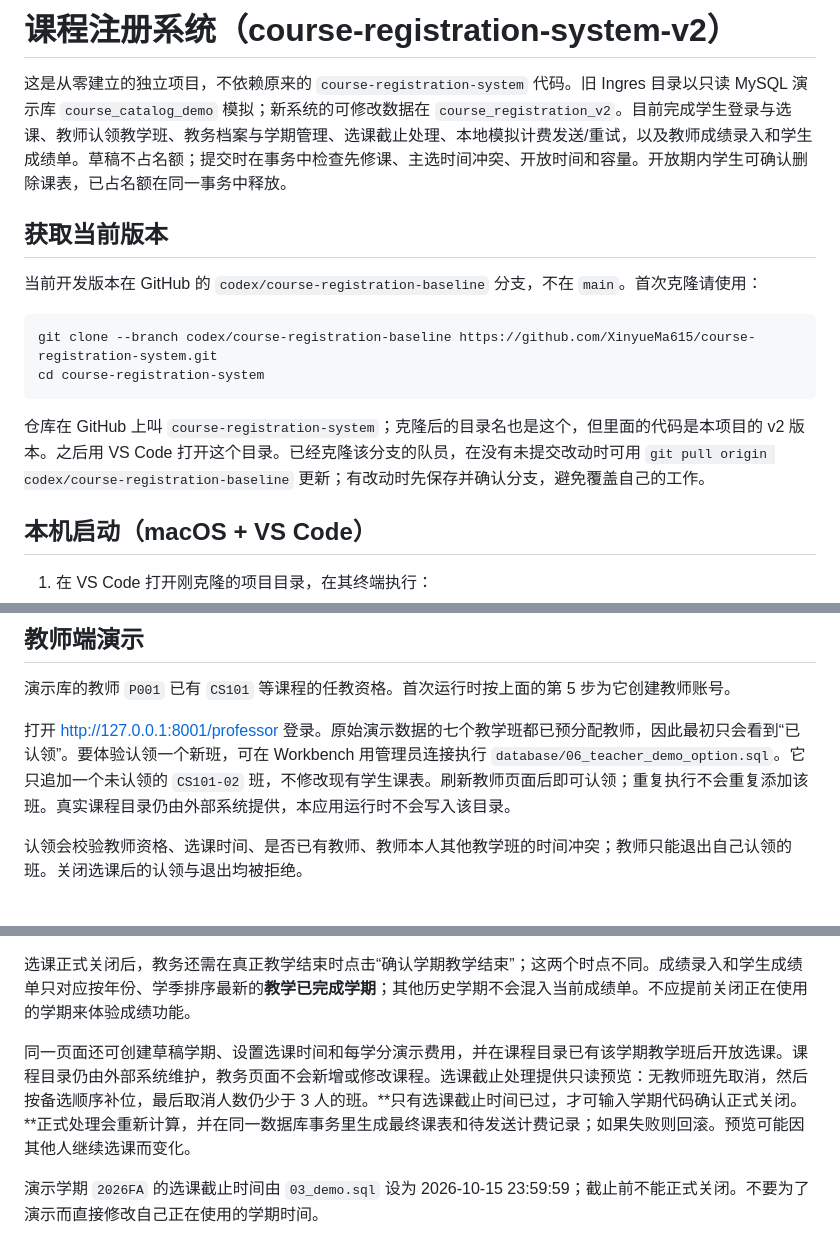
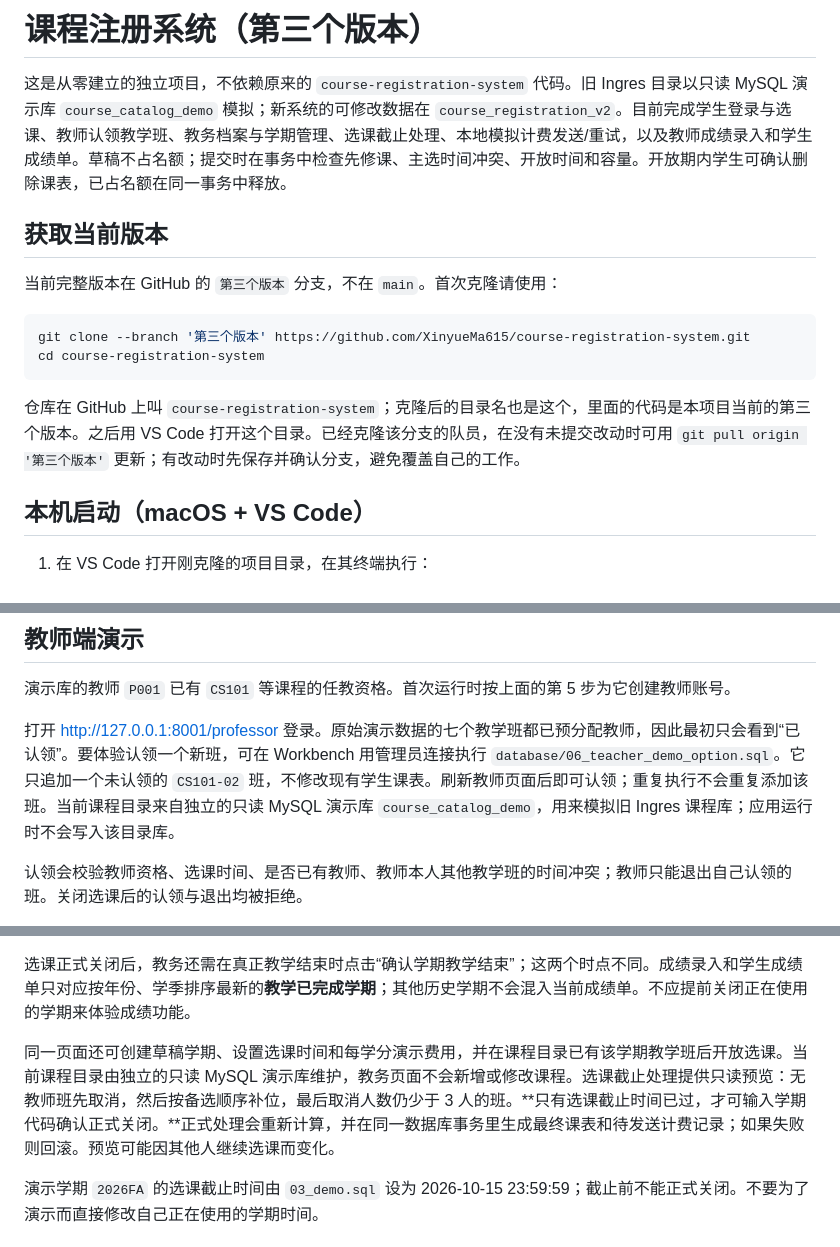
Before and after one commit to XinyueMa615/course-registration-system, a Markdown page: README.md, 3 parts joined by grey strips. Rendered like a GitHub page.

Commit message:
docs: 更新第三个版本使用说明

````diff
--- a/README.md
+++ b/README.md
@@ -1,17 +1,17 @@
-# 课程注册系统（course-registration-system-v2）
+# 课程注册系统（第三个版本）
 
 这是从零建立的独立项目，不依赖原来的 `course-registration-system` 代码。旧 Ingres 目录以只读 MySQL 演示库 `course_catalog_demo` 模拟；新系统的可修改数据在 `course_registration_v2`。目前完成学生登录与选课、教师认领教学班、教务档案与学期管理、选课截止处理、本地模拟计费发送/重试，以及教师成绩录入和学生成绩单。草稿不占名额；提交时在事务中检查先修课、主选时间冲突、开放时间和容量。开放期内学生可确认删除课表，已占名额在同一事务中释放。
 
 ## 获取当前版本
 
-当前开发版本在 GitHub 的 `codex/course-registration-baseline` 分支，不在 `main`。首次克隆请使用：
+当前完整版本在 GitHub 的 `第三个版本` 分支，不在 `main`。首次克隆请使用：
 
 ```bash
-git clone --branch codex/course-registration-baseline https://github.com/XinyueMa615/course-registration-system.git
+git clone --branch '第三个版本' https://github.com/XinyueMa615/course-registration-system.git
 cd course-registration-system
 ```
 
-仓库在 GitHub 上叫 `course-registration-system`；克隆后的目录名也是这个，但里面的代码是本项目的 v2 版本。之后用 VS Code 打开这个目录。已经克隆该分支的队员，在没有未提交改动时可用 `git pull origin codex/course-registration-baseline` 更新；有改动时先保存并确认分支，避免覆盖自己的工作。
+仓库在 GitHub 上叫 `course-registration-system`；克隆后的目录名也是这个，里面的代码是本项目当前的第三个版本。之后用 VS Code 打开这个目录。已经克隆该分支的队员，在没有未提交改动时可用 `git pull origin '第三个版本'` 更新；有改动时先保存并确认分支，避免覆盖自己的工作。
 
 ## 本机启动（macOS + VS Code）
 
@@ -60,7 +60,7 @@ cd course-registration-system
 
 演示库的教师 `P001` 已有 `CS101` 等课程的任教资格。首次运行时按上面的第 5 步为它创建教师账号。
 
-打开 <http://127.0.0.1:8001/professor> 登录。原始演示数据的七个教学班都已预分配教师，因此最初只会看到“已认领”。要体验认领一个新班，可在 Workbench 用管理员连接执行 `database/06_teacher_demo_option.sql`。它只追加一个未认领的 `CS101-02` 班，不修改现有学生课表。刷新教师页面后即可认领；重复执行不会重复添加该班。真实课程目录仍由外部系统提供，本应用运行时不会写入该目录。
+打开 <http://127.0.0.1:8001/professor> 登录。原始演示数据的七个教学班都已预分配教师，因此最初只会看到“已认领”。要体验认领一个新班，可在 Workbench 用管理员连接执行 `database/06_teacher_demo_option.sql`。它只追加一个未认领的 `CS101-02` 班，不修改现有学生课表。刷新教师页面后即可认领；重复执行不会重复添加该班。当前课程目录来自独立的只读 MySQL 演示库 `course_catalog_demo`，用来模拟旧 Ingres 课程库；应用运行时不会写入该目录库。
 
 认领会校验教师资格、选课时间、是否已有教师、教师本人其他教学班的时间冲突；教师只能退出自己认领的班。关闭选课后的认领与退出均被拒绝。
 
@@ -78,7 +78,7 @@ cd course-registration-system
 
 选课正式关闭后，教务还需在真正教学结束时点击“确认学期教学结束”；这两个时点不同。成绩录入和学生成绩单只对应按年份、学季排序最新的**教学已完成学期**；其他历史学期不会混入当前成绩单。不应提前关闭正在使用的学期来体验成绩功能。
 
-同一页面还可创建草稿学期、设置选课时间和每学分演示费用，并在课程目录已有该学期教学班后开放选课。课程目录仍由外部系统维护，教务页面不会新增或修改课程。选课截止处理提供只读预览：无教师班先取消，然后按备选顺序补位，最后取消人数仍少于 3 人的班。**只有选课截止时间已过，才可输入学期代码确认正式关闭。**正式处理会重新计算，并在同一数据库事务里生成最终课表和待发送计费记录；如果失败则回滚。预览可能因其他人继续选课而变化。
+同一页面还可创建草稿学期、设置选课时间和每学分演示费用，并在课程目录已有该学期教学班后开放选课。当前课程目录由独立的只读 MySQL 演示库维护，教务页面不会新增或修改课程。选课截止处理提供只读预览：无教师班先取消，然后按备选顺序补位，最后取消人数仍少于 3 人的班。**只有选课截止时间已过，才可输入学期代码确认正式关闭。**正式处理会重新计算，并在同一数据库事务里生成最终课表和待发送计费记录；如果失败则回滚。预览可能因其他人继续选课而变化。
 
 演示学期 `2026FA` 的选课截止时间由 `03_demo.sql` 设为 2026-10-15 23:59:59；截止前不能正式关闭。不要为了演示而直接修改自己正在使用的学期时间。
 
````
Also changed, not shown: other parts of README.md (+2 -2 lines).
